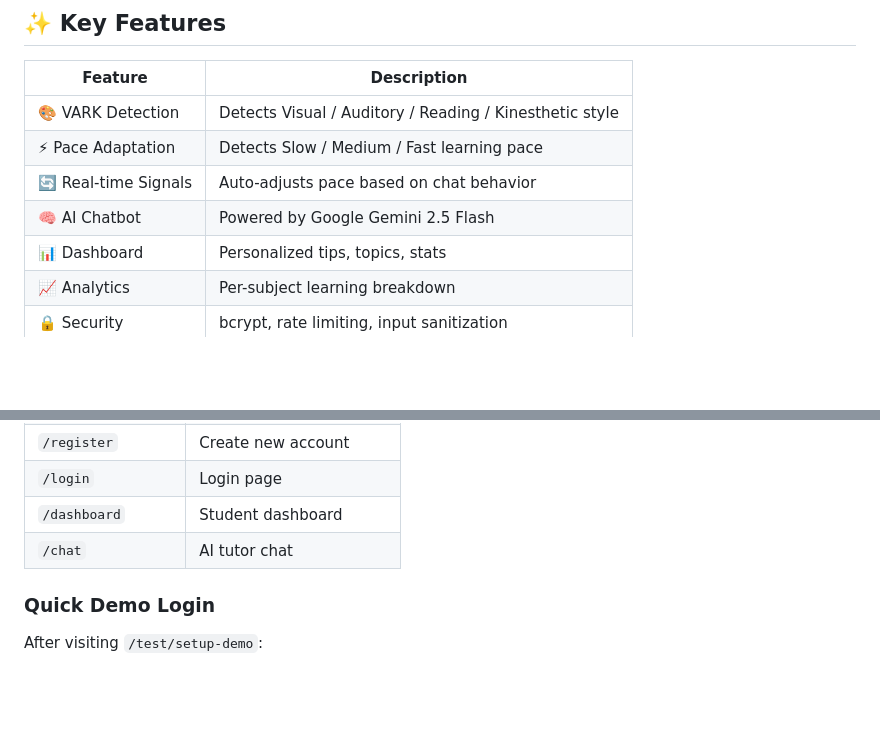
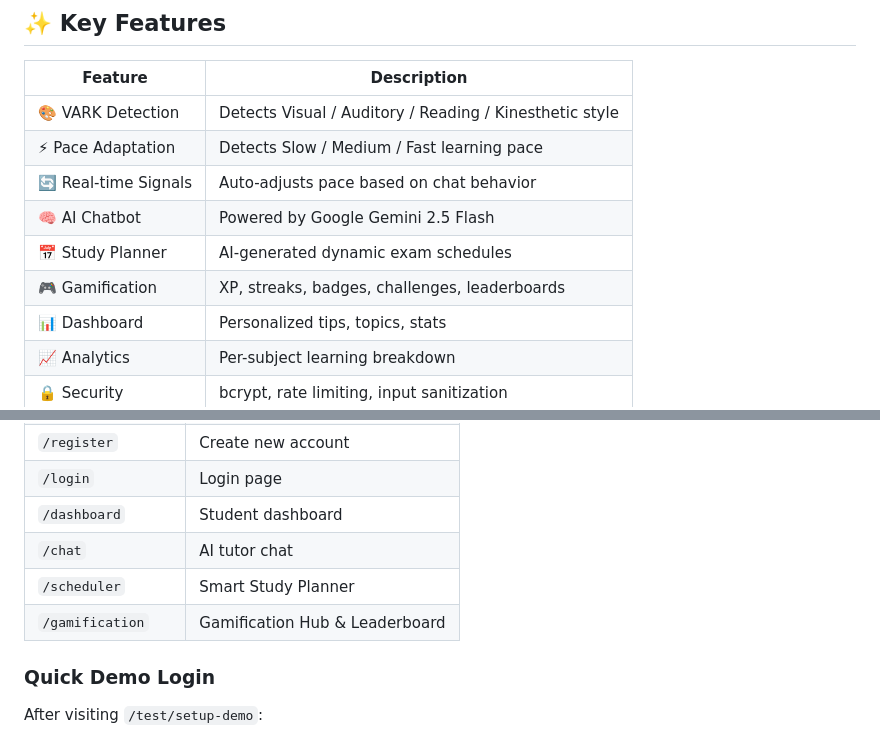
Before and after one commit to Aaronpaul2006/skill-pilot, a Markdown page: README.md, 2 parts joined by grey strips. GitHub-like rendering; blank space fills up the shorter version.

```diff
--- a/README.md
+++ b/README.md
@@ -30,6 +30,8 @@ Built as Micro Project - 02 | EdTech & AI | Industry Focus
 | ⚡ Pace Adaptation | Detects Slow / Medium / Fast learning pace |
 | 🔄 Real-time Signals | Auto-adjusts pace based on chat behavior |
 | 🧠 AI Chatbot | Powered by Google Gemini 2.5 Flash |
+| 📅 Study Planner | AI-generated dynamic exam schedules |
+| 🎮 Gamification | XP, streaks, badges, challenges, leaderboards |
 | 📊 Dashboard | Personalized tips, topics, stats |
 | 📈 Analytics | Per-subject learning breakdown |
 | 🔒 Security | bcrypt, rate limiting, input sanitization |
@@ -117,6 +119,8 @@ http://127.0.0.1:5000/test
 | `/login` | Login page |
 | `/dashboard` | Student dashboard |
 | `/chat` | AI tutor chat |
+| `/scheduler` | Smart Study Planner |
+| `/gamification` | Gamification Hub & Leaderboard |
 
 ### Quick Demo Login
 After visiting `/test/setup-demo`:
```
Also changed, not shown: other parts of README.md (+16 -3 lines).
